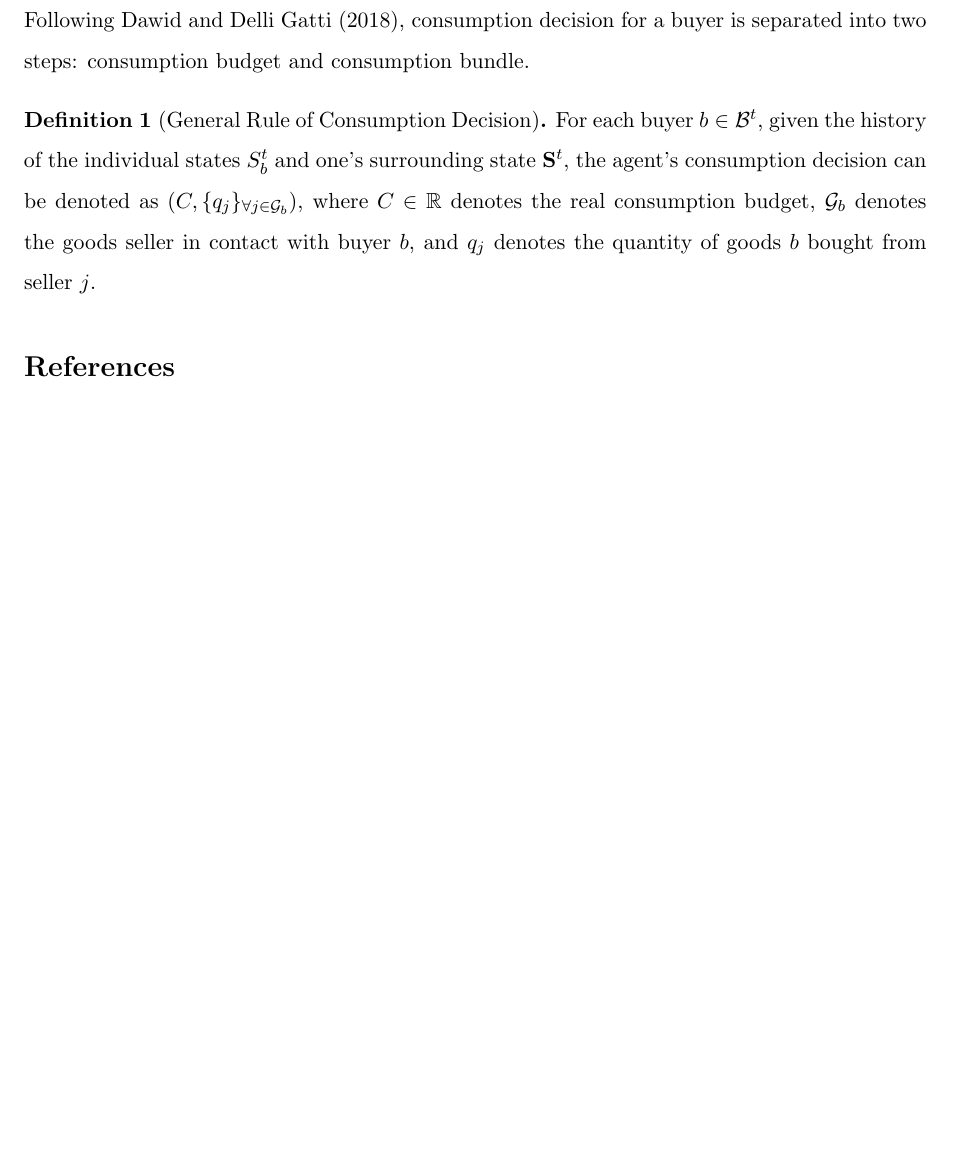
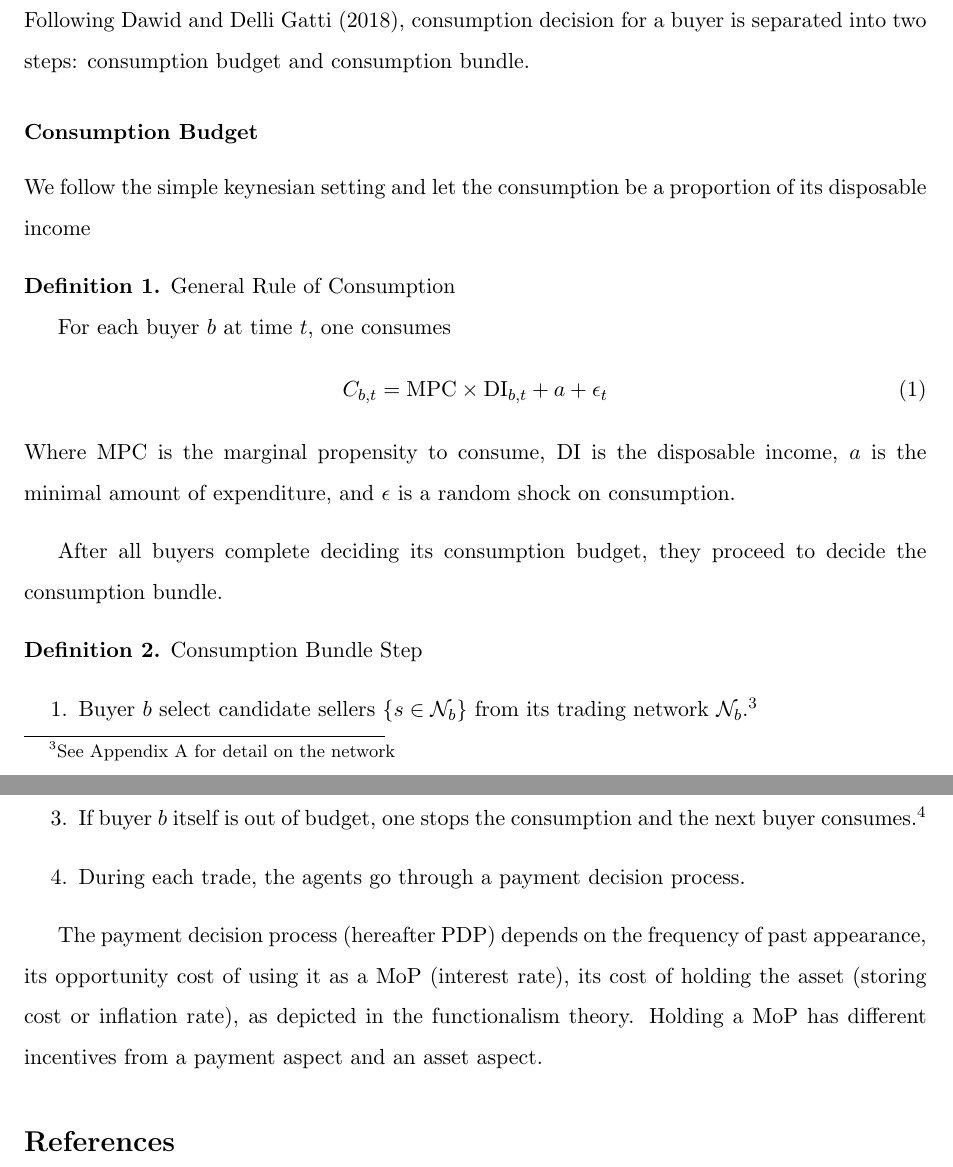
Before and after one commit to teddy21019/Thesis, a LaTeX paper (main.tex, which reads section/model.tex): part of page 6 of 7 before the commit and two parts of pages 6 and 7 of 8 after it, the two joined at a grey line, cut so that both start at the same text, the shorter picture padded with empty space. Compiled offline with pdfLaTeX.

Commit message:
Def to payment system

```diff
--- a/section/model.tex
+++ b/section/model.tex
@@ -50,11 +52,30 @@ Central banks interest rates are temporarily set exogenously.
 \subsection{Consumption Decision}
 
 Following \citet*{HandbookABM}, consumption decision for a buyer is separated into two steps: consumption budget and consumption bundle.
-\begin{definition}[General Rule of Consumption Decision]
-   For each buyer $b \in \mathcal{B}^t$, given the history of the individual
-   states $S^t_b$ and one's surrounding state $\mathbf{S}^t$, the agent's
-   consumption decision can be denoted as $(C, \{q_j\}_{\forall j \in
-   \mathcal{G}_b})$, where $C\in \mathbb{R}$ denotes the real consumption
-   budget, $\mathcal{G}_b$ denotes the goods seller in contact with buyer $b$,
-   and $q_j$ denotes the quantity of goods $b$ bought from seller $j$.
+
+\subsubsection*{Consumption Budget}
+
+We follow the simple keynesian setting and let the consumption be a proportion of its disposable income
+
+\begin{definition}{General Rule of Consumption}
+
+   For each buyer $b$ at time $t$, one consumes
+   \begin{equation}
+      C_{b,t} = \mathrm{MPC}\times \mathrm{DI}_{b,t} + a + \epsilon_t
+   \end{equation}
+   Where $\mathrm{MPC}$ is the marginal propensity to consume, $\mathrm{DI}$ is the disposable income, $a$ is the minimal amount of expenditure, and $\epsilon$ is a random shock on consumption.
 \end{definition}
+
+After all buyers complete deciding its consumption budget, they proceed to decide the consumption bundle.
+
+\begin{definition}
+{Consumption Bundle Step}
+\begin{enumerate}
+   \item Buyer $b$ select candidate sellers $\{s \in \mathcal{N}_b\}$ from its trading network $\mathcal{N}_b$.\footnote{See Appendix A for detail on the network}
+   \item If seller $s$ is out of stock, proceed to the next candidate.
+   \item If buyer $b$ itself is out of budget, one stops the consumption and the next buyer consumes.\footnote{In this agent-based model, buyers are activated randomly, but in order. In computer science this is called ``synchronous''}
+   \item During each trade, the agents go through a payment decision process.
+\end{enumerate}
+\end{definition}
+
+The payment decision process (hereafter PDP) depends on the frequency of past appearance, its opportunity cost of using it as a MoP (interest rate), its cost of holding the asset (storing cost or inflation rate), as depicted in the functionalism theory. Holding a MoP has different incentives from a payment aspect and an asset aspect.
```
Also changed, not shown: ref/016518899090025C.bib (added, +14 -0 lines), ref/S0165188918300058.bib (added, +14 -0 lines), ref/S0264999314005148.bib (added, +13 -0 lines), main.pdf, section/model.tex (2 more changed lines).
